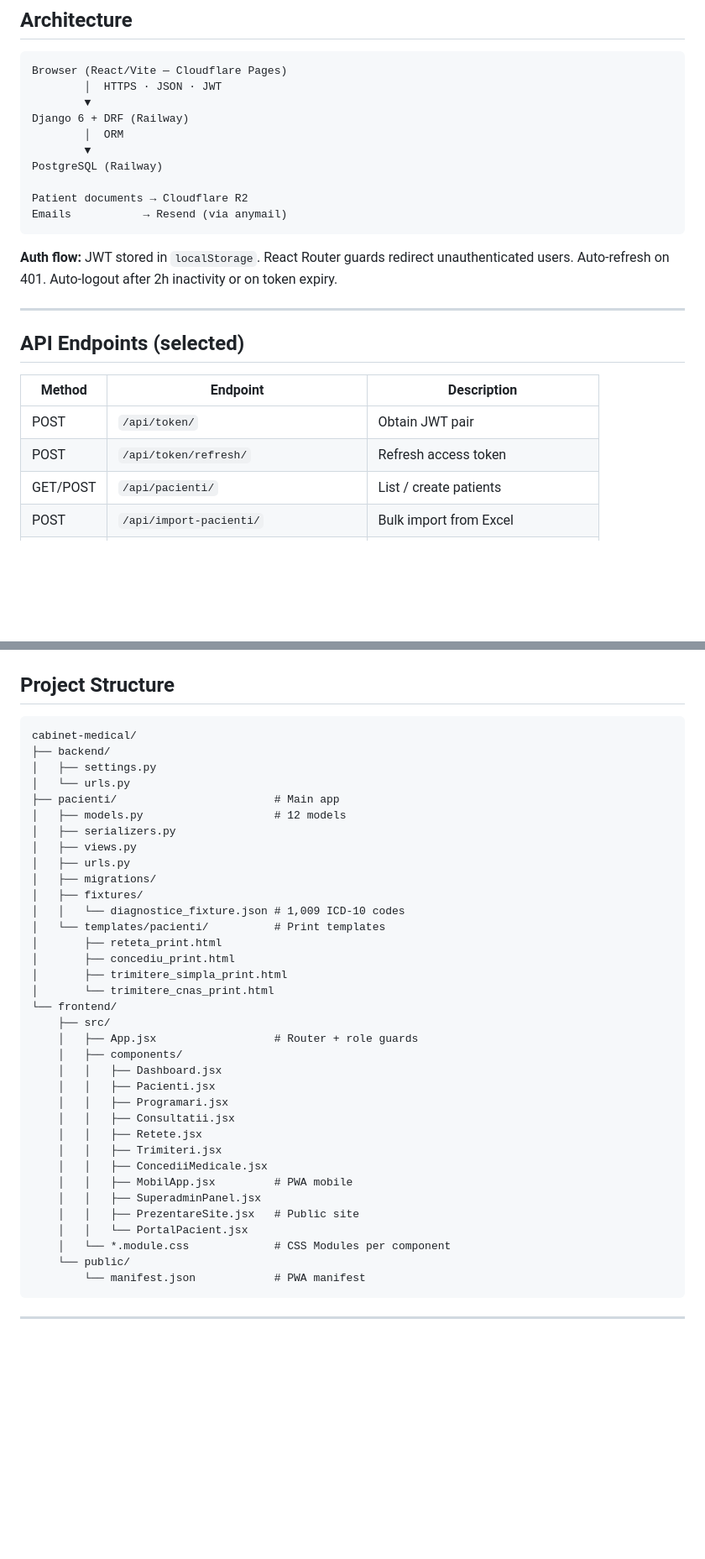
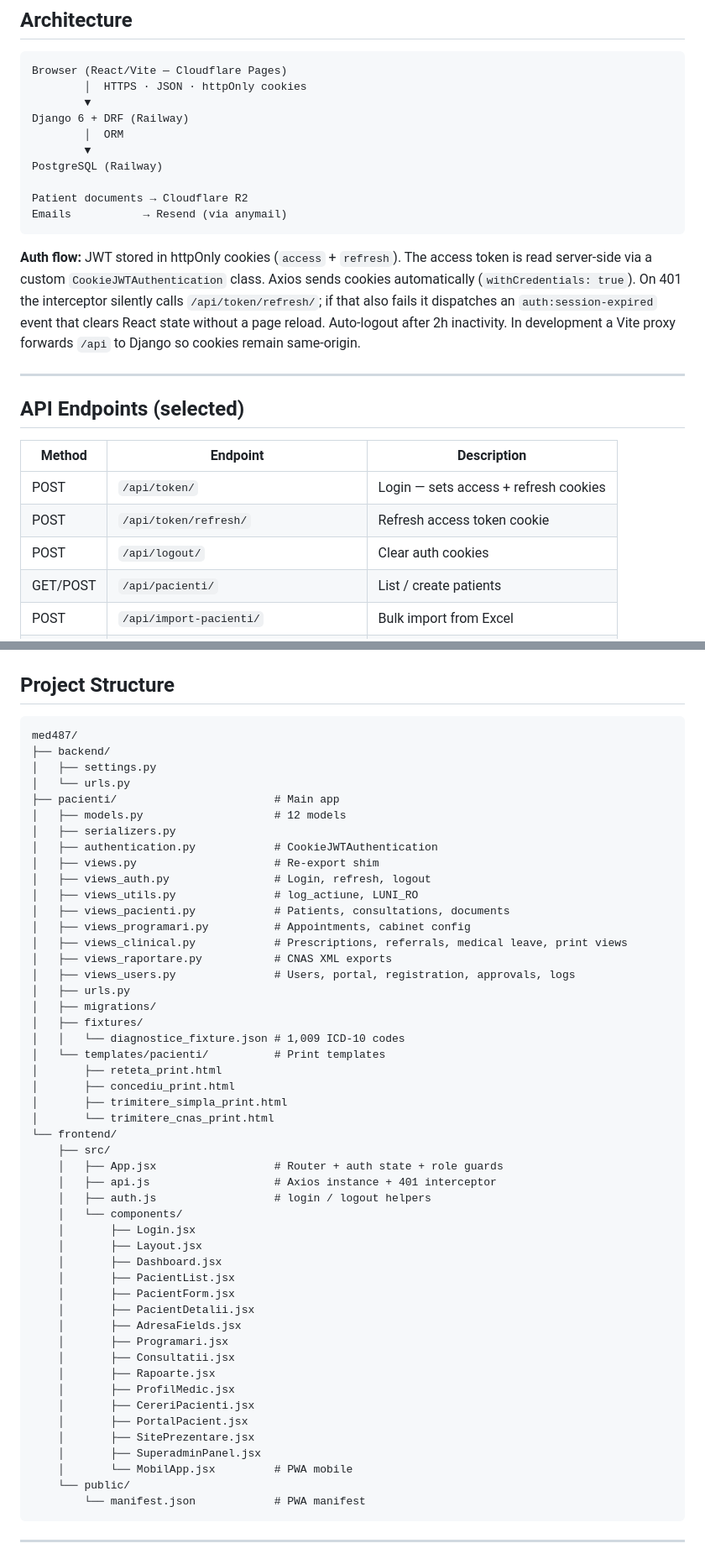
Before and after one commit to sorinHus/med487, a Markdown page: README.md, 2 parts joined by grey strips. Shown at 84% size. Drawn GitHub-style; blank space fills up the shorter version.

````diff
--- a/README.md
+++ b/README.md
@@ -70,7 +70,7 @@ A full-stack web application for managing a family medicine practice, built unde
 
 ```
 Browser (React/Vite — Cloudflare Pages)
-        │  HTTPS · JSON · JWT
+        │  HTTPS · JSON · httpOnly cookies
         ▼
 Django 6 + DRF (Railway)
         │  ORM
@@ -81,7 +81,7 @@ Patient documents → Cloudflare R2
 Emails           → Resend (via anymail)
 ```
 
-**Auth flow:** JWT stored in `localStorage`. React Router guards redirect unauthenticated users. Auto-refresh on 401. Auto-logout after 2h inactivity or on token expiry.
+**Auth flow:** JWT stored in httpOnly cookies (`access` + `refresh`). The access token is read server-side via a custom `CookieJWTAuthentication` class. Axios sends cookies automatically (`withCredentials: true`). On 401 the interceptor silently calls `/api/token/refresh/`; if that also fails it dispatches an `auth:session-expired` event that clears React state without a page reload. Auto-logout after 2h inactivity. In development a Vite proxy forwards `/api` to Django so cookies remain same-origin.
 
 ---
 
@@ -89,8 +89,9 @@ Emails           → Resend (via anymail)
 
 | Method | Endpoint | Description |
 |---|---|---|
-| POST | `/api/token/` | Obtain JWT pair |
-| POST | `/api/token/refresh/` | Refresh access token |
+| POST | `/api/token/` | Login — sets access + refresh cookies |
+| POST | `/api/token/refresh/` | Refresh access token cookie |
+| POST | `/api/logout/` | Clear auth cookies |
 | GET/POST | `/api/pacienti/` | List / create patients |
 | POST | `/api/import-pacienti/` | Bulk import from Excel |
 | GET/POST | `/api/programari/` | List / create appointments |
@@ -113,14 +114,22 @@ Emails           → Resend (via anymail)
 ## Project Structure
 
 ```
-cabinet-medical/
+med487/
 ├── backend/
 │   ├── settings.py
 │   └── urls.py
 ├── pacienti/                        # Main app
 │   ├── models.py                    # 12 models
 │   ├── serializers.py
-│   ├── views.py
+│   ├── authentication.py            # CookieJWTAuthentication
+│   ├── views.py                     # Re-export shim
+│   ├── views_auth.py                # Login, refresh, logout
+│   ├── views_utils.py               # log_actiune, LUNI_RO
+│   ├── views_pacienti.py            # Patients, consultations, documents
+│   ├── views_programari.py          # Appointments, cabinet config
+│   ├── views_clinical.py            # Prescriptions, referrals, medical leave, print views
+│   ├── views_raportare.py           # CNAS XML exports
+│   ├── views_users.py               # Users, portal, registration, approvals, logs
 │   ├── urls.py
 │   ├── migrations/
 │   ├── fixtures/
@@ -132,20 +141,26 @@ cabinet-medical/
 │       └── trimitere_cnas_print.html
 └── frontend/
     ├── src/
-    │   ├── App.jsx                  # Router + role guards
-    │   ├── components/
-    │   │   ├── Dashboard.jsx
-    │   │   ├── Pacienti.jsx
-    │   │   ├── Programari.jsx
-    │   │   ├── Consultatii.jsx
-    │   │   ├── Retete.jsx
-    │   │   ├── Trimiteri.jsx
-    │   │   ├── ConcediiMedicale.jsx
-    │   │   ├── MobilApp.jsx         # PWA mobile
-    │   │   ├── SuperadminPanel.jsx
-    │   │   ├── PrezentareSite.jsx   # Public site
-    │   │   └── PortalPacient.jsx
-    │   └── *.module.css             # CSS Modules per component
+    │   ├── App.jsx                  # Router + auth state + role guards
+    │   ├── api.js                   # Axios instance + 401 interceptor
+    │   ├── auth.js                  # login / logout helpers
+    │   └── components/
+    │       ├── Login.jsx
+    │       ├── Layout.jsx
+    │       ├── Dashboard.jsx
+    │       ├── PacientList.jsx
+    │       ├── PacientForm.jsx
+    │       ├── PacientDetalii.jsx
+    │       ├── AdresaFields.jsx
+    │       ├── Programari.jsx
+    │       ├── Consultatii.jsx
+    │       ├── Rapoarte.jsx
+    │       ├── ProfilMedic.jsx
+    │       ├── CereriPacienti.jsx
+    │       ├── PortalPacient.jsx
+    │       ├── SitePrezentare.jsx
+    │       ├── SuperadminPanel.jsx
+    │       └── MobilApp.jsx         # PWA mobile
     └── public/
         └── manifest.json            # PWA manifest
 ```
````
Also changed, not shown: other parts of README.md (+3 -2 lines).
